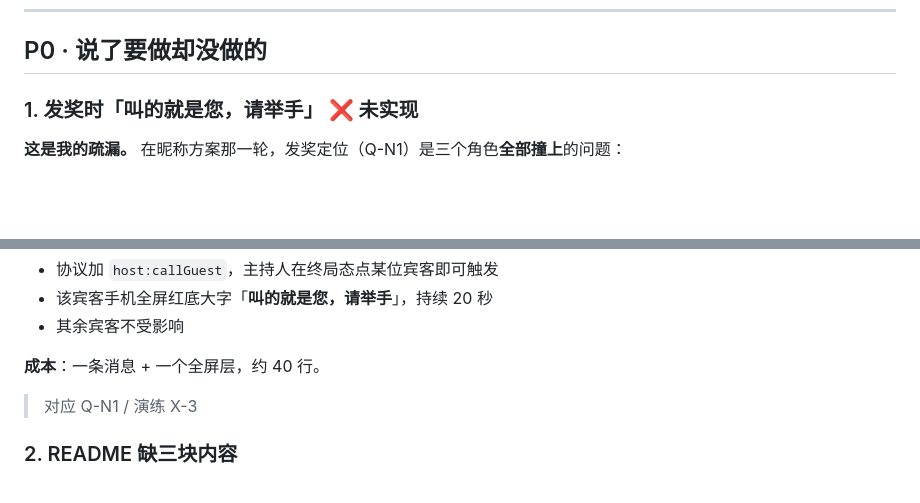
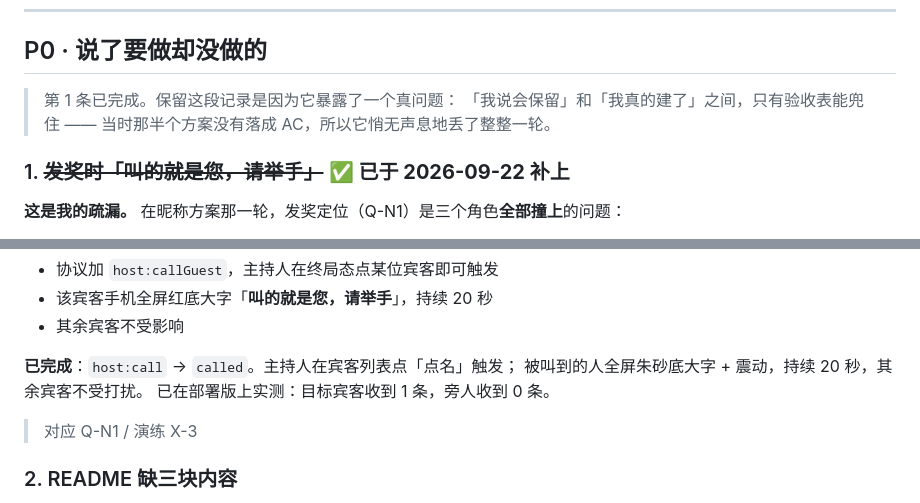
Before and after one commit to QiuXin-Mking/wedding-games, a Markdown page: docs/todo/02-待我实现.md, 2 parts joined by grey strips. GitHub-like rendering; blank space fills up the shorter version.

Commit message:
docs: 同步发奖点名结论到昵称方案与待办

```diff
--- a/docs/todo/02-待我实现.md
+++ b/docs/todo/02-待我实现.md
@@ -8,7 +8,11 @@
 
 ## P0 · 说了要做却没做的
 
-### 1. 发奖时「叫的就是您，请举手」 ❌ **未实现**
+> 第 1 条已完成。保留这段记录是因为它暴露了一个真问题：
+> 「我说会保留」和「我真的建了」之间，只有验收表能兜住 ——
+> 当时那半个方案没有落成 AC，所以它悄无声息地丢了整整一轮。
+
+### 1. ~~发奖时「叫的就是您，请举手」~~ ✅ **已于 2026-09-22 补上**
 
 **这是我的疏漏。** 在昵称方案那一轮，发奖定位（Q-N1）是三个角色**全部撞上**的问题：
 
@@ -25,7 +29,9 @@
 - 该宾客手机全屏红底大字「**叫的就是您，请举手**」，持续 20 秒
 - 其余宾客不受影响
 
-**成本**：一条消息 + 一个全屏层，约 40 行。
+**已完成**：`host:call` → `called`。主持人在宾客列表点「点名」触发；
+被叫到的人全屏朱砂底大字 + 震动，持续 20 秒，其余宾客不受打扰。
+已在部署版上实测：目标宾客收到 1 条，旁人收到 0 条。
 
 > 对应 Q-N1 / 演练 X-3
 
```
